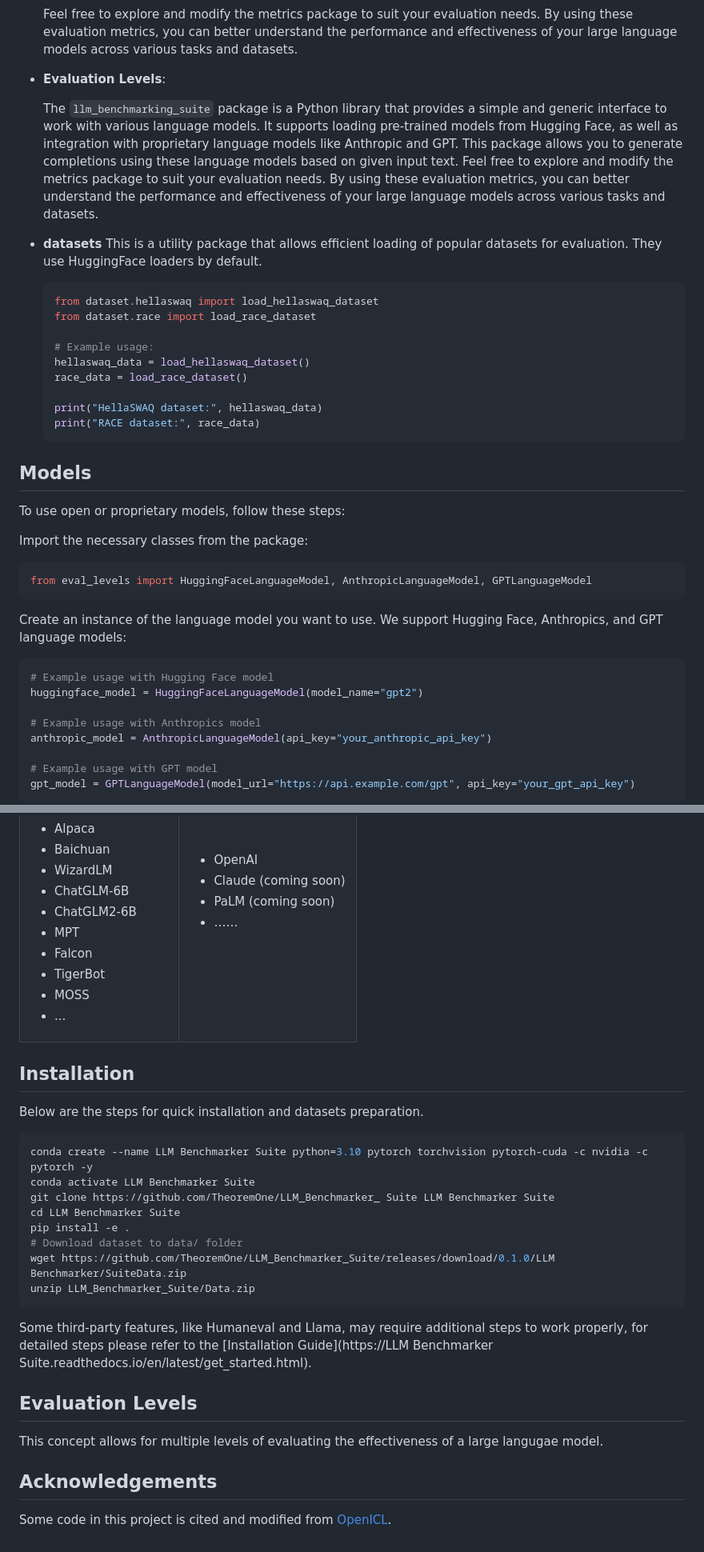
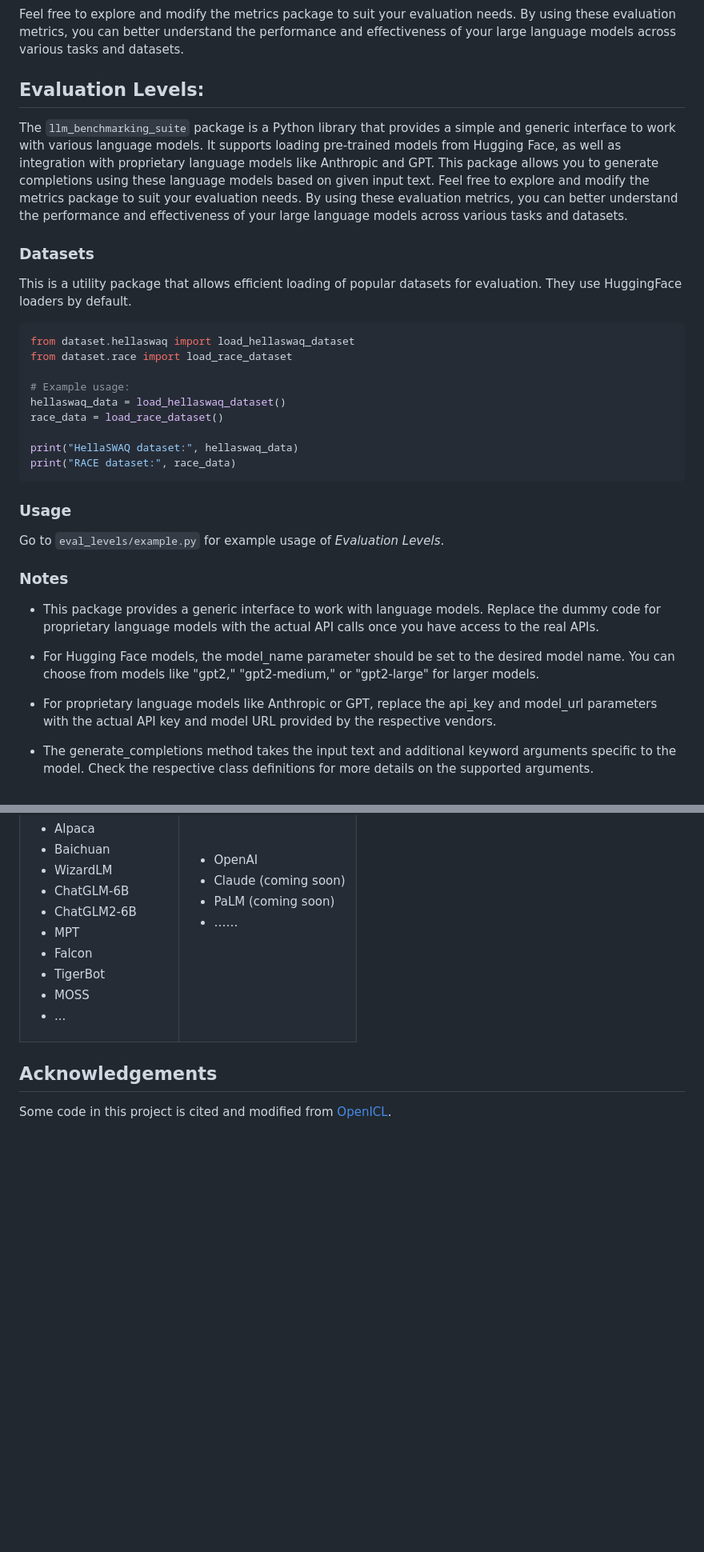
Before and after one commit to FormulaMonks/llm-benchmarker-suite, a Markdown page: README.md, 2 parts joined by grey strips. Shown: that part at 80% size. Drawn GitHub-style; blank space fills up the shorter version.

````diff
--- a/README.md
+++ b/README.md
@@ -118,13 +124,13 @@ python opencompass/run.py configs/eval_demo.py -w outputs/demo
 
   Feel free to explore and modify the metrics package to suit your evaluation needs. By using these evaluation metrics, you can better understand the performance and effectiveness of your large language models across various tasks and datasets.
 
-- **Evaluation Levels**:
+## Evaluation Levels:
 
   The `llm_benchmarking_suite` package is a Python library that provides a simple and generic interface to work with various language models. It supports loading pre-trained models from Hugging Face, as well as integration with proprietary language models like Anthropic and GPT. This package allows you to generate completions using these language models based on given input text.
   Feel free to explore and modify the metrics package to suit your evaluation needs. By using these evaluation metrics, you can better understand the performance and effectiveness of your large language models across various tasks and datasets.
 
 
-- **datasets**
+### Datasets
   This is a utility package that allows efficient loading of popular datasets for evaluation. They use HuggingFace loaders by default.
   ```python
   from dataset.hellaswaq import load_hellaswaq_dataset
@@ -138,24 +144,17 @@ python opencompass/run.py configs/eval_demo.py -w outputs/demo
   print("RACE dataset:", race_data)
   ```
 
-## Models
-To use open or proprietary models, follow these steps:
+### Usage
 
-Import the necessary classes from the package:
+  Go to `eval_levels/example.py` for example usage of _Evaluation Levels_.
 
-```python
-from eval_levels import HuggingFaceLanguageModel, AnthropicLanguageModel, GPTLanguageModel
-```
+### Notes
 
-Create an instance of the language model you want to use. We support Hugging Face, Anthropics, and GPT language models:
+- This package provides a generic interface to work with language models. Replace the dummy code for proprietary language models with the actual API calls once you have access to the real APIs.
 
-```python
-# Example usage with Hugging Face model
-huggingface_model = HuggingFaceLanguageModel(model_name="gpt2")
+- For Hugging Face models, the model_name parameter should be set to the desired model name. You can choose from models like "gpt2," "gpt2-medium," or "gpt2-large" for larger models.
 
-# Example usage with Anthropics model
-anthropic_model = AnthropicLanguageModel(api_key="your_anthropic_api_key")
+- For proprietary language models like Anthropic or GPT, replace the api_key and model_url parameters with the actual API key and model URL provided by the respective vendors.
 
-# Example usage with GPT model
-gpt_model = GPTLanguageModel(model_url="https://api.example.com/gpt", api_key="your_gpt_api_key")
+- The generate_completions method takes the input text and additional keyword arguments specific to the model. Check the respective class definitions for more details on the supported arguments.
 
@@ -441,27 +405,6 @@ We provide [LLM Benchmarker Suite Leaderbaord](https://llm-evals.formula-labs.co
   </tbody>
 </table>
 
-## Installation
-
-Below are the steps for quick installation and datasets preparation.
-
-```Python
-conda create --name LLM Benchmarker Suite python=3.10 pytorch torchvision pytorch-cuda -c nvidia -c pytorch -y
-conda activate LLM Benchmarker Suite
-git clone https://github.com/TheoremOne/LLM_Benchmarker_ Suite LLM Benchmarker Suite
-cd LLM Benchmarker Suite
-pip install -e .
-# Download dataset to data/ folder
-wget https://github.com/TheoremOne/LLM_Benchmarker_Suite/releases/download/0.1.0/LLM Benchmarker/SuiteData.zip
-unzip LLM_Benchmarker_Suite/Data.zip
-```
-
-Some third-party features, like Humaneval and Llama, may require additional steps to work properly, for detailed steps please refer to the [Installation Guide](https://LLM Benchmarker Suite.readthedocs.io/en/latest/get_started.html).
-
-## Evaluation Levels
-
-This concept allows for multiple levels of evaluating the effectiveness of a large langugae model.
-
 ## Acknowledgements
 
 Some code in this project is cited and modified from [OpenICL](https://github.com/Shark-NLP/OpenICL).
````
Also changed, not shown: other parts of README.md (+13 -42 lines).
